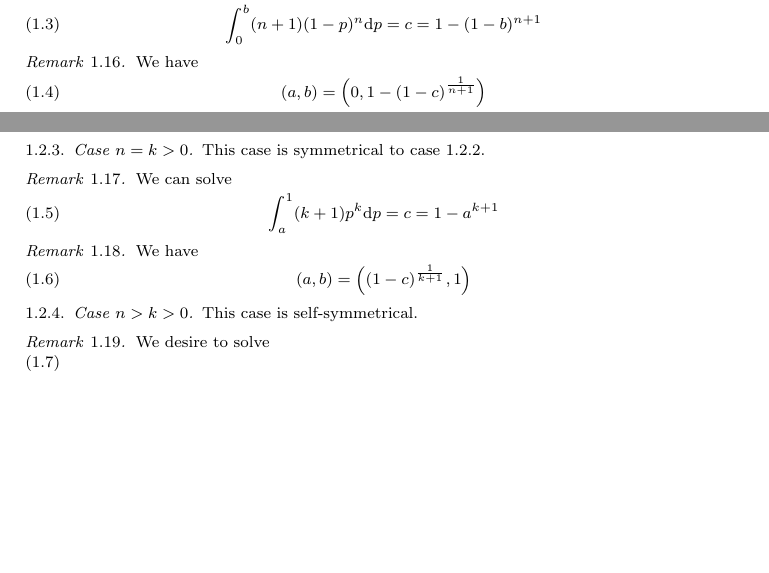
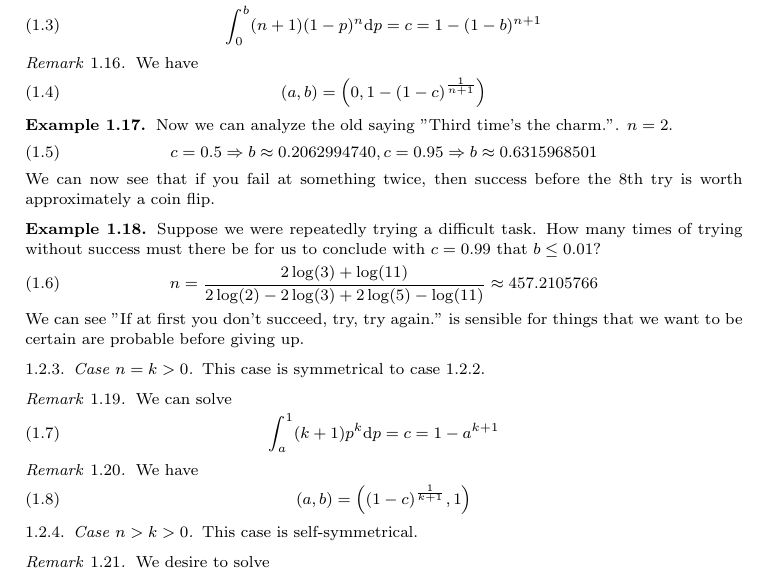
Before and after one commit to Nazgand/Calculus-and-probability-based-statistics, a LaTeX paper (Calculus and probability based statistics.tex): two parts of pages 1 and 2 of 2 before the commit and part of page 2 of 2 after it, the two joined at a grey line, cut so that both start at the same text, the shorter picture padded with empty space. Compiled offline with pdfLaTeX.

Commit message:
Added examples

```diff
--- a/Calculus and probability based statistics.tex
+++ b/Calculus and probability based statistics.tex
@@ -78,6 +78,22 @@ This case is symmetrical to case \ref{Symetry 1B}.
 \remark{We have \begin{equation}
 	(a,b)=\left(0,1-(1-c)^\frac{1}{n+1}\right)
 	\end{equation}}
+\example{
+	Now we can analyze the old saying "Third time's the charm.". $n=2$.
+	\begin{equation}
+	c=0.5\Rightarrow b\approx 0.2062994740,
+	c=0.95\Rightarrow b\approx 0.6315968501
+	\end{equation}
+	We can now see that if you fail at something twice, then success before the 8th try is worth approximately a coin flip.
+	}
+\example{
+	Suppose we were repeatedly trying a difficult task. How many times of trying without success must there be for us to conclude with $c=0.99$ that $b\leq 0.01$?
+	\begin{equation}
+	n=\frac{2 \log (3)+\log (11)}{2 \log (2)-2 \log (3)+2 \log (5)-\log (11)}
+	\approx 457.2105766
+	\end{equation}
+	We can see "If at first you don't succeed, try, try again." is sensible for things that we want to be certain are probable before giving up.
+}
 
 \subsubsection{Case $n=k>0$}
 \label{Symetry 1B}
```
Also changed, not shown: Calculus and probability based statistics.pdf, 3 other files.
